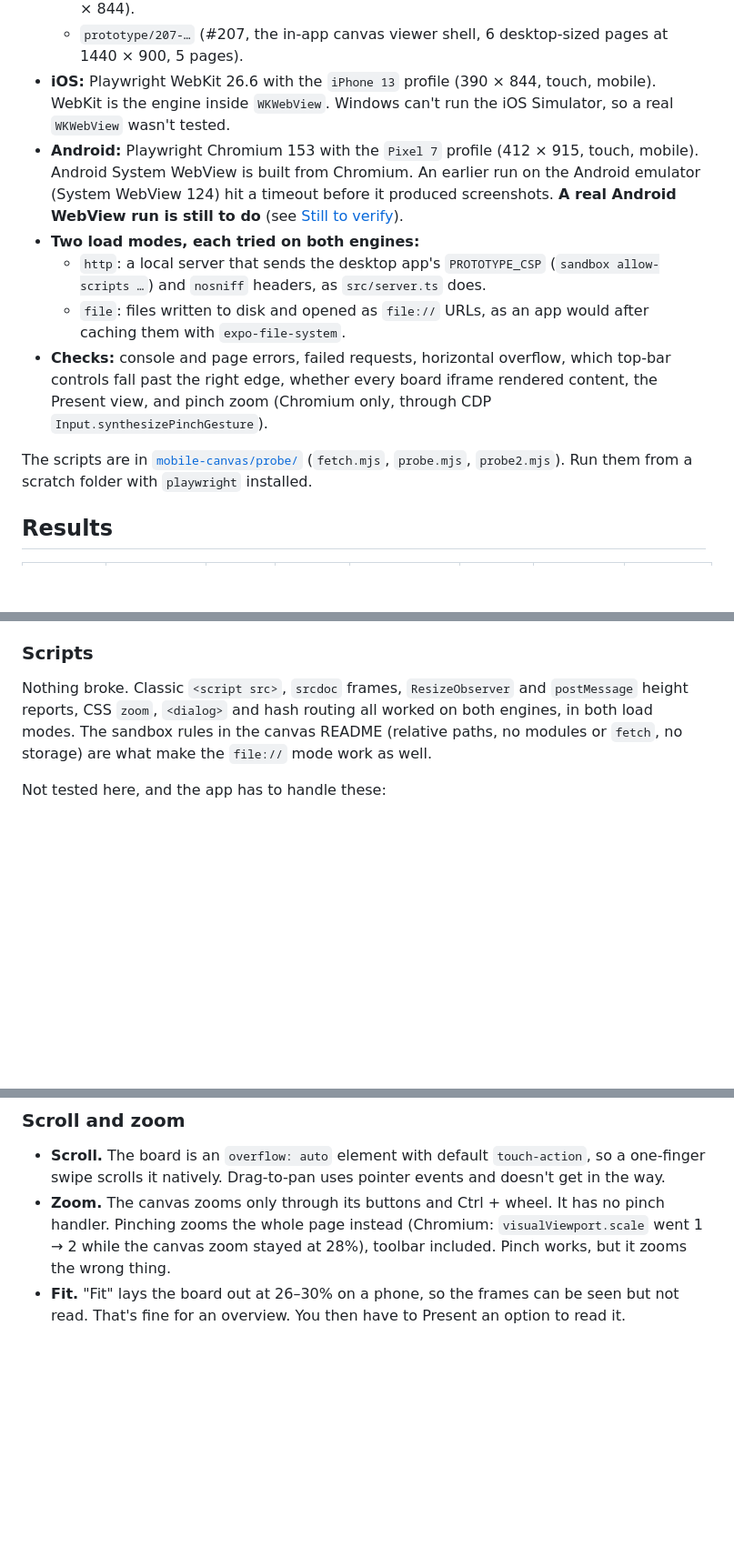
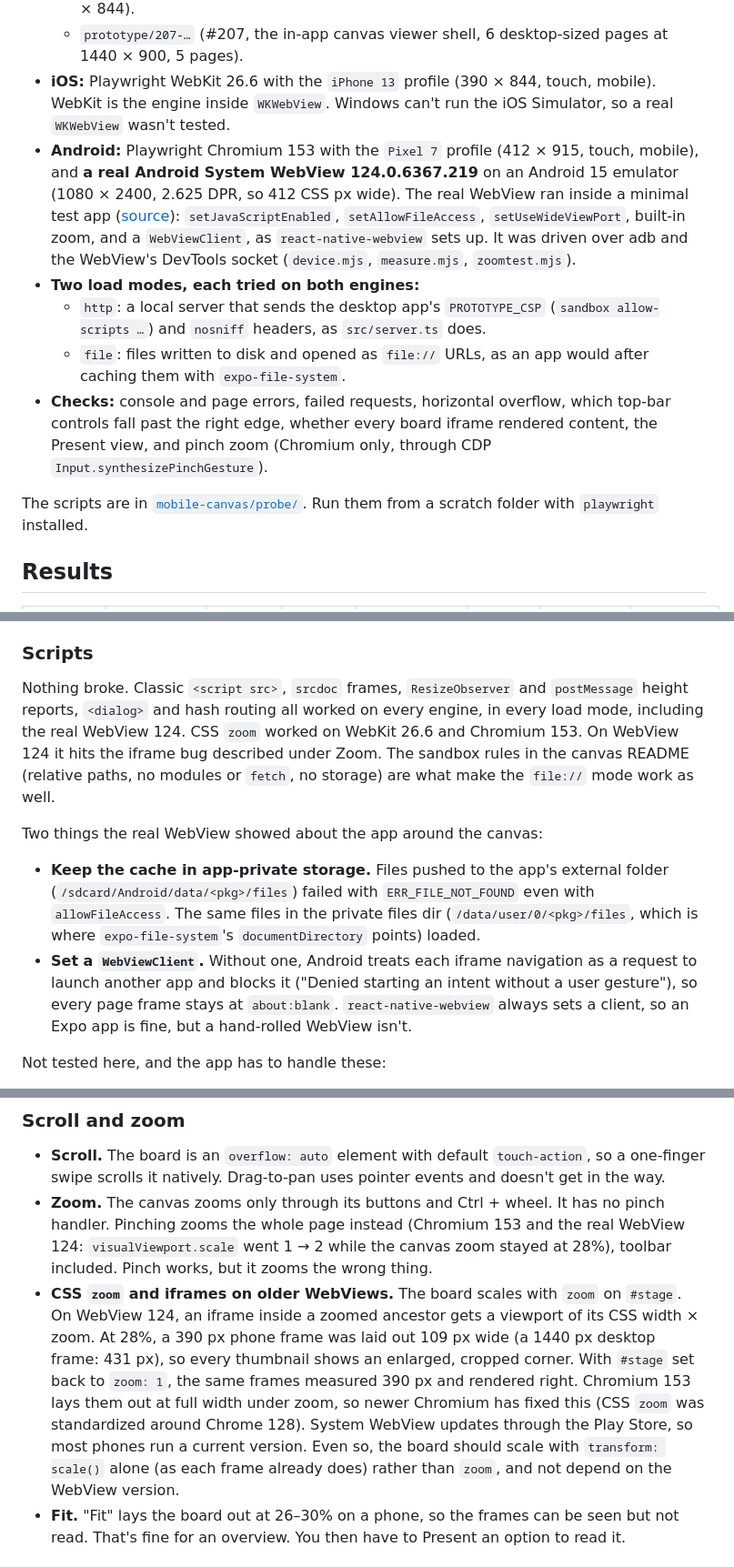
Before and after one commit to RAbdelrhman/wayfinder-map, a Markdown page: docs/research/mobile-canvas-rendering.md, 3 parts joined by grey strips. Shown at 91% size. Rendered like a GitHub page; blank space fills up the shorter version.

```diff
--- a/docs/research/mobile-canvas-rendering.md
+++ b/docs/research/mobile-canvas-rendering.md
@@ -10,13 +10,13 @@ Research for [#221](https://github.com/RAbdelrhman/wayfinder-map/issues/221) on
   - `prototype/223-…` (#223, the mobile following screens, 16 phone-sized frames at 390 × 844).
   - `prototype/207-…` (#207, the in-app canvas viewer shell, 6 desktop-sized pages at 1440 × 900, 5 pages).
 - **iOS:** Playwright WebKit 26.6 with the `iPhone 13` profile (390 × 844, touch, mobile). WebKit is the engine inside `WKWebView`. Windows can't run the iOS Simulator, so a real `WKWebView` wasn't tested.
-- **Android:** Playwright Chromium 153 with the `Pixel 7` profile (412 × 915, touch, mobile). Android System WebView is built from Chromium. An earlier run on the Android emulator (System WebView 124) hit a timeout before it produced screenshots. **A real Android WebView run is still to do** (see [Still to verify](#still-to-verify)).
+- **Android:** Playwright Chromium 153 with the `Pixel 7` profile (412 × 915, touch, mobile), and **a real Android System WebView 124.0.6367.219** on an Android 15 emulator (1080 × 2400, 2.625 DPR, so 412 CSS px wide). The real WebView ran inside a minimal test app ([source](mobile-canvas/probe/android/)): `setJavaScriptEnabled`, `setAllowFileAccess`, `setUseWideViewPort`, built-in zoom, and a `WebViewClient`, as `react-native-webview` sets up. It was driven over adb and the WebView's DevTools socket (`device.mjs`, `measure.mjs`, `zoomtest.mjs`).
 - **Two load modes, each tried on both engines:**
   - `http`: a local server that sends the desktop app's `PROTOTYPE_CSP` (`sandbox allow-scripts …`) and `nosniff` headers, as `src/server.ts` does.
   - `file`: files written to disk and opened as `file://` URLs, as an app would after caching them with `expo-file-system`.
 - **Checks:** console and page errors, failed requests, horizontal overflow, which top-bar controls fall past the right edge, whether every board iframe rendered content, the Present view, and pinch zoom (Chromium only, through CDP `Input.synthesizePinchGesture`).
 
-The scripts are in [`mobile-canvas/probe/`](mobile-canvas/probe/) (`fetch.mjs`, `probe.mjs`, `probe2.mjs`). Run them from a scratch folder with `playwright` installed.
+The scripts are in [`mobile-canvas/probe/`](mobile-canvas/probe/). Run them from a scratch folder with `playwright` installed.
 
 ## Results
 
@@ -58,7 +68,12 @@ The app has to fetch the closure, not just the folder: scan the `.html`, `.css`
 
 ### Scripts
 
-Nothing broke. Classic `<script src>`, `srcdoc` frames, `ResizeObserver` and `postMessage` height reports, CSS `zoom`, `<dialog>` and hash routing all worked on both engines, in both load modes. The sandbox rules in the canvas README (relative paths, no modules or `fetch`, no storage) are what make the `file://` mode work as well.
+Nothing broke. Classic `<script src>`, `srcdoc` frames, `ResizeObserver` and `postMessage` height reports, `<dialog>` and hash routing all worked on every engine, in every load mode, including the real WebView 124. CSS `zoom` worked on WebKit 26.6 and Chromium 153. On WebView 124 it hits the iframe bug described under Zoom. The sandbox rules in the canvas README (relative paths, no modules or `fetch`, no storage) are what make the `file://` mode work as well.
+
+Two things the real WebView showed about the app around the canvas:
+
+- **Keep the cache in app-private storage.** Files pushed to the app's external folder (`/sdcard/Android/data/<pkg>/files`) failed with `ERR_FILE_NOT_FOUND` even with `allowFileAccess`. The same files in the private files dir (`/data/user/0/<pkg>/files`, which is where `expo-file-system`'s `documentDirectory` points) loaded.
+- **Set a `WebViewClient`.** Without one, Android treats each iframe navigation as a request to launch another app and blocks it ("Denied starting an intent without a user gesture"), so every page frame stays at `about:blank`. `react-native-webview` always sets a client, so an Expo app is fine, but a hand-rolled WebView isn't.
 
 Not tested here, and the app has to handle these:
 
@@ -69,7 +84,8 @@ Not tested here, and the app has to handle these:
 ### Scroll and zoom
 
 - **Scroll.** The board is an `overflow: auto` element with default `touch-action`, so a one-finger swipe scrolls it natively. Drag-to-pan uses pointer events and doesn't get in the way.
-- **Zoom.** The canvas zooms only through its buttons and Ctrl + wheel. It has no pinch handler. Pinching zooms the whole page instead (Chromium: `visualViewport.scale` went 1 → 2 while the canvas zoom stayed at 28%), toolbar included. Pinch works, but it zooms the wrong thing.
+- **Zoom.** The canvas zooms only through its buttons and Ctrl + wheel. It has no pinch handler. Pinching zooms the whole page instead (Chromium 153 and the real WebView 124: `visualViewport.scale` went 1 → 2 while the canvas zoom stayed at 28%), toolbar included. Pinch works, but it zooms the wrong thing.
+- **CSS `zoom` and iframes on older WebViews.** The board scales with `zoom` on `#stage`. On WebView 124, an iframe inside a zoomed ancestor gets a viewport of its CSS width × zoom. At 28%, a 390 px phone frame was laid out 109 px wide (a 1440 px desktop frame: 431 px), so every thumbnail shows an enlarged, cropped corner. With `#stage` set back to `zoom: 1`, the same frames measured 390 px and rendered right. Chromium 153 lays them out at full width under zoom, so newer Chromium has fixed this (CSS `zoom` was standardized around Chrome 128). System WebView updates through the Play Store, so most phones run a current version. Even so, the board should scale with `transform: scale()` alone (as each frame already does) rather than `zoom`, and not depend on the WebView version.
 - **Fit.** "Fit" lays the board out at 26–30% on a phone, so the frames can be seen but not read. That's fine for an overview. You then have to Present an option to read it.
 
 ## Recommended rendering approach
```
Also changed, not shown: other parts of docs/research/mobile-canvas-rendering.md (+15 -4 lines), docs/research/mobile-canvas/207-webview124-present.jpg (added), docs/research/mobile-canvas/223-webview124-board-zoom100.jpg (added), docs/research/mobile-canvas/223-webview124-board.jpg (added), 5 other files.
